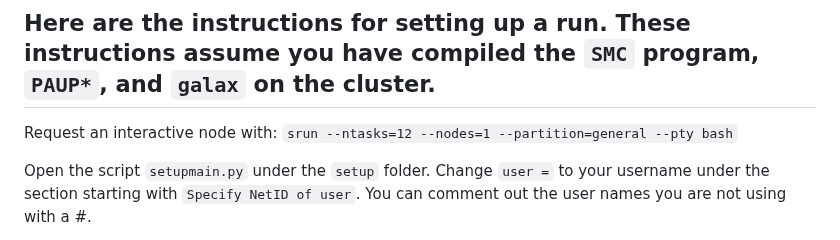
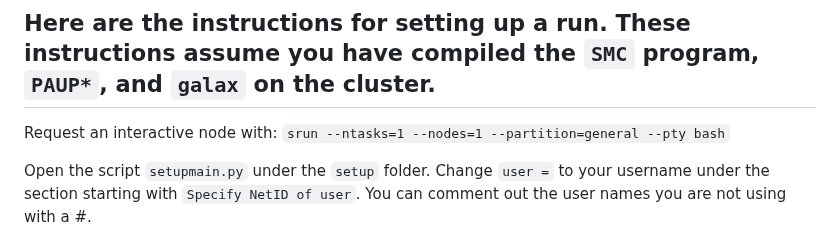
Before and after one commit to plewis/deploy, a Markdown page: JC_instructions.md, the part around the change. Rendered like a GitHub page.

```diff
--- a/JC_instructions.md
+++ b/JC_instructions.md
@@ -56,7 +56,7 @@ It is up to you to use the arguments provided to set up one replicate in this fu
 ## Here are the instructions for setting up a run. These instructions assume you have compiled the `SMC` program, `PAUP*`, and `galax` on the cluster.
 
 Request an interactive node with:
-`srun --ntasks=12 --nodes=1 --partition=general --pty bash`
+`srun --ntasks=1 --nodes=1 --partition=general --pty bash`
 
 Open the script `setupmain.py` under the `setup` folder. Change `user =`  to your username under the section starting with `Specify NetID of user`. You can comment out the user names you are not using with a #.
 
```
